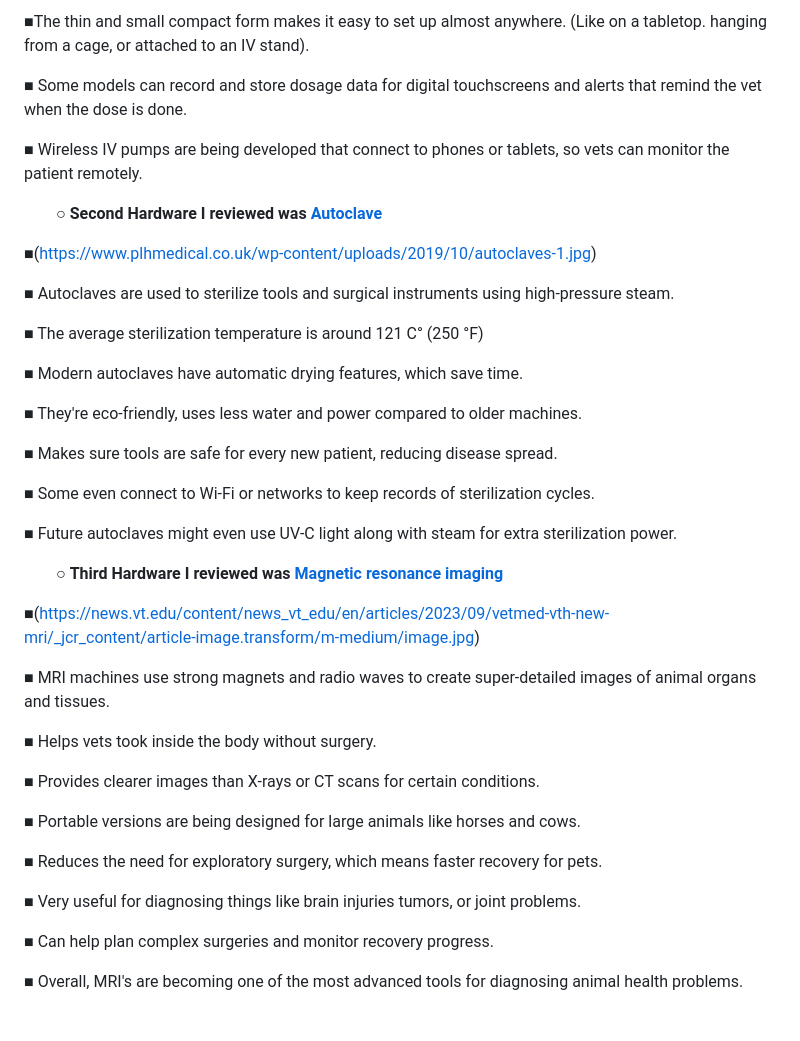
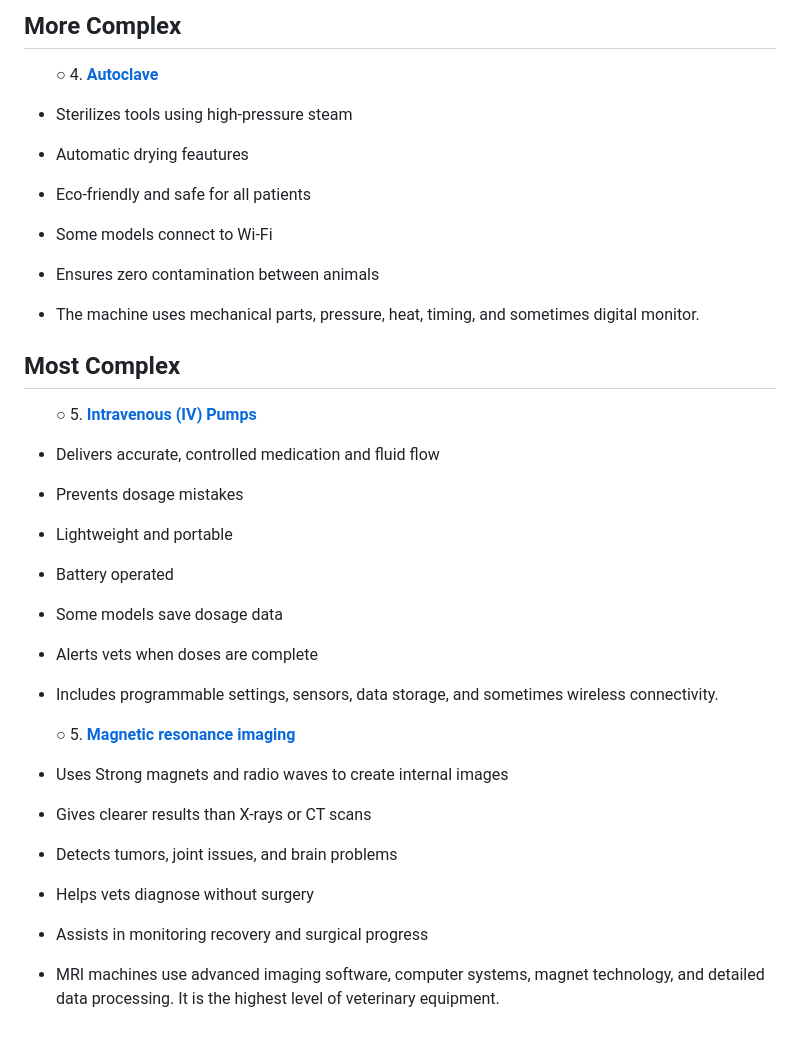
Before and after one commit to stacy8839/sep10-freedom-project, a Markdown page: prep/content.md, the part around one of its changes. GitHub-like rendering.

```diff
--- a/prep/content.md
+++ b/prep/content.md
@@ -96,49 +60,54 @@ Least amount of usage in field
 
-&#9632;The thin and small compact form makes it easy to set up almost anywhere. (Like on a tabletop. hanging from a cage, or attached to an IV stand).
-
-&#9632; Some models can record and store dosage data for digital touchscreens and alerts that remind the vet when the dose is done.
-
-&#9632; Wireless IV pumps are being developed that connect to phones or tablets, so vets can monitor the patient remotely.
+## More Complex
 
 <ul>
-  &#9675; <b>Second Hardware I reviewed was <a href="https://www.priorclave.com/en-us/autoclave-customers/autoclaves-veterinary-use/">Autoclave</a> </b>
+ &#9675; 4. <b><a href="https://www.priorclave.com/en-us/autoclave-customers/autoclaves-veterinary-use/">Autoclave</a> </b>
 </ul>
 
-&#9632;(https://www.plhmedical.co.uk/wp-content/uploads/2019/10/autoclaves-1.jpg)
+* Sterilizes tools using high-pressure steam
 
-&#9632; Autoclaves are used to sterilize tools and surgical instruments using high-pressure steam.
+* Automatic drying feautures
 
-&#9632; The average sterilization temperature is around 121 C° (250 °F)
+* Eco-friendly and safe for all patients
 
-&#9632; Modern autoclaves have automatic drying features, which save time.
+* Some models connect to Wi-Fi
 
-&#9632; They're eco-friendly, uses less water and power compared to older machines.
+* Ensures zero contamination between animals
 
-&#9632; Makes sure tools are safe for every new patient, reducing disease spread.
+* The machine uses mechanical parts, pressure, heat, timing, and sometimes digital monitor.
 
-&#9632; Some even connect to Wi-Fi or networks to keep records of sterilization cycles.
+## Most Complex
 
-&#9632; Future autoclaves might even use UV-C light along with steam for extra sterilization power.
-
-
- <ul>
-  &#9675; <b>Third Hardware I reviewed was <a href="https://www.merckvetmanual.com/clinical-pathology-and-procedures/diagnostic-imaging/magnetic-resonance-imaging-in-animals"> Magnetic resonance imaging</a> </b>
+<ul>
+ &#9675; 5. <b><a href="https://www.antechdiagnostics.com/antech-product/iv-pump/"> Intravenous (IV) Pumps</a> </b>
 </ul>
 
-&#9632;(https://news.vt.edu/content/news_vt_edu/en/articles/2023/09/vetmed-vth-new-mri/_jcr_content/article-image.transform/m-medium/image.jpg)
+* Delivers accurate, controlled medication and fluid flow
 
-&#9632; MRI machines use strong magnets and radio waves to create super-detailed images of animal organs and tissues.
+* Prevents dosage mistakes
 
-&#9632; Helps vets took inside the body without surgery.
+* Lightweight and portable
 
-&#9632; Provides clearer images than X-rays or CT scans for certain conditions.
+* Battery operated
 
-&#9632; Portable versions are being designed for large animals like horses and cows.
+* Some models save dosage data
 
-&#9632; Reduces the need for exploratory surgery, which means faster recovery for pets.
+* Alerts vets when doses are complete
 
-&#9632; Very useful for diagnosing things like brain injuries tumors, or joint problems.
+* Includes programmable settings, sensors, data storage, and sometimes wireless connectivity.
 
-&#9632; Can help plan complex surgeries and monitor recovery progress.
+<ul>
+ &#9675; 5. <b><a href="https://www.merckvetmanual.com/clinical-pathology-and-procedures/diagnostic-imaging/magnetic-resonance-imaging-in-animals"> Magnetic resonance imaging</a> </b>
+</ul>
 
-&#9632; Overall, MRI's are becoming one of the most advanced tools for diagnosing animal health problems.
+* Uses Strong magnets and radio waves to create internal images
+
+* Gives clearer results than X-rays or CT scans
+
+* Detects tumors, joint issues, and brain problems
+
+* Helps vets diagnose without surgery
+
+* Assists in monitoring recovery and surgical progress
+
+* MRI machines use advanced imaging software, computer systems, magnet technology, and detailed data processing. It is the highest level of veterinary equipment.
```
Also changed, not shown: other parts of prep/content.md (+25 -61 lines).
